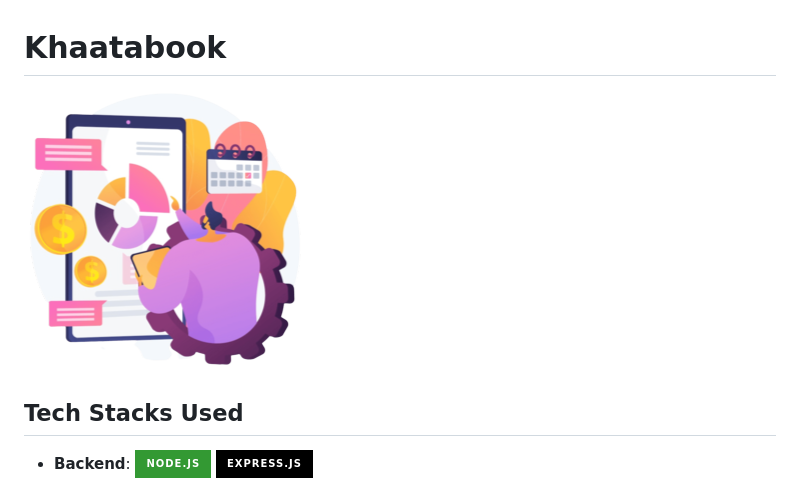
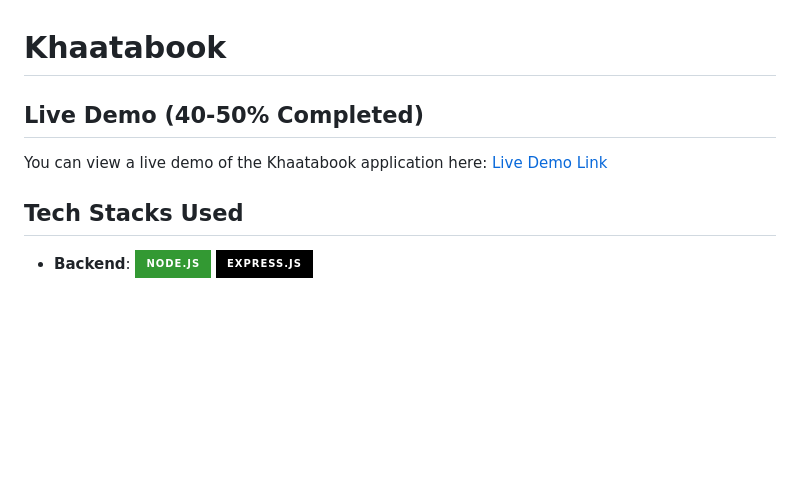
Before and after one commit to Chinmay1635/Khaatabook-v3.0, a Markdown page: Readme.md, the part around the change. GitHub-like rendering; badges without logos; blank space fills up the shorter version.

```diff
--- a/Readme.md
+++ b/Readme.md
@@ -1,6 +1,9 @@
 # Khaatabook
 
-![Khaatabook Logo](public/images/logo.png)
+## Live Demo (40-50% Completed)
+
+You can view a live demo of the Khaatabook application here:
+[Live Demo Link](https://khaatabook-test.vercel.app/)
 
 ## Tech Stacks Used
 
```
